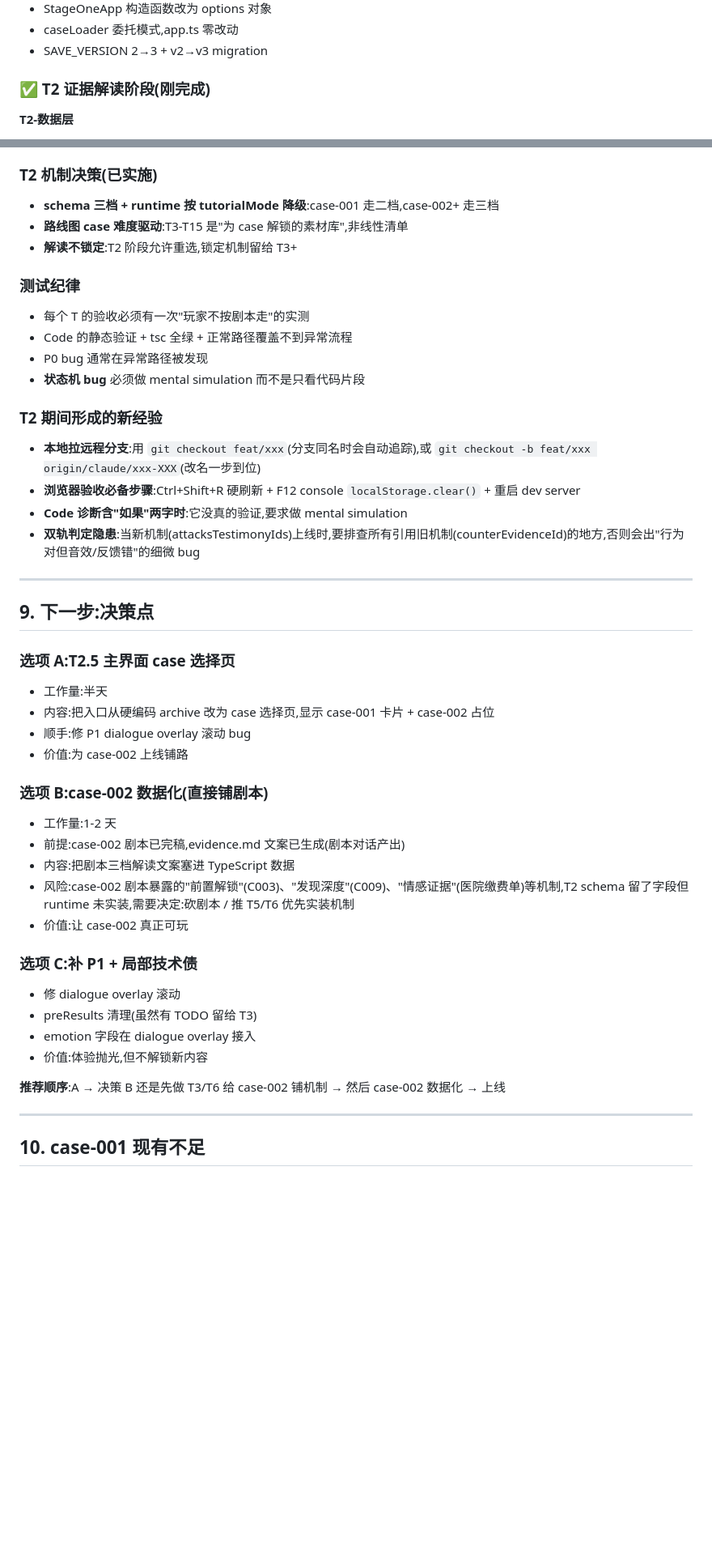
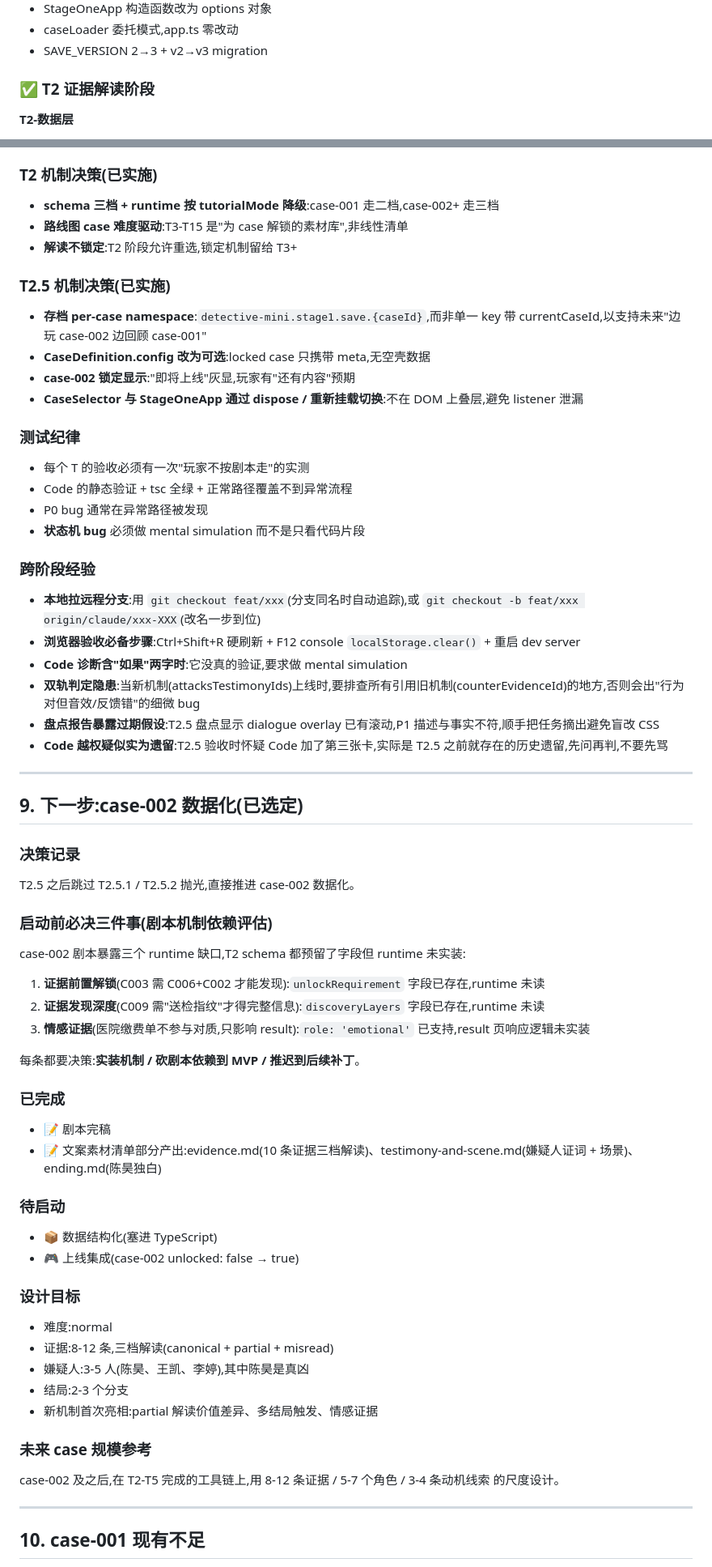
Before and after one commit to Jihai123/detective-mini, a Markdown page: PROJECT_STATE.md, 2 parts joined by grey strips. Shown at 81% size. Drawn GitHub-style; blank space fills up the shorter version.

Commit message:
update PROJECT_STATE

```diff
--- a/PROJECT_STATE.md
+++ b/PROJECT_STATE.md
@@ -61,7 +61,7 @@ Overlay(非 screen):dialogue / inspect / hint / **interpret**(T2 新增)
 - caseLoader 委托模式,app.ts 零改动
 - SAVE_VERSION 2→3 + v2→v3 migration
 
-### ✅ T2 证据解读阶段(刚完成)
+### ✅ T2 证据解读阶段
 
 **T2-数据层**
 - ClueInterpretation / ClueInterpretations / ClueRole / InterpretationState 类型引入
@@ -200,42 +246,59 @@ T3-T15 是"为 case 解锁的素材库",非线性清单。
 - **路线图 case 难度驱动**:T3-T15 是"为 case 解锁的素材库",非线性清单
 - **解读不锁定**:T2 阶段允许重选,锁定机制留给 T3+
 
+### T2.5 机制决策(已实施)
+- **存档 per-case namespace**:`detective-mini.stage1.save.{caseId}`,而非单一 key 带 currentCaseId,以支持未来"边玩 case-002 边回顾 case-001"
+- **CaseDefinition.config 改为可选**:locked case 只携带 meta,无空壳数据
+- **case-002 锁定显示**:"即将上线"灰显,玩家有"还有内容"预期
+- **CaseSelector 与 StageOneApp 通过 dispose / 重新挂载切换**:不在 DOM 上叠层,避免 listener 泄漏
+
 ### 测试纪律
 - 每个 T 的验收必须有一次"玩家不按剧本走"的实测
 - Code 的静态验证 + tsc 全绿 + 正常路径覆盖不到异常流程
 - P0 bug 通常在异常路径被发现
 - **状态机 bug** 必须做 mental simulation 而不是只看代码片段
 
-### T2 期间形成的新经验
-- **本地拉远程分支**:用 `git checkout feat/xxx`(分支同名时会自动追踪),或 `git checkout -b feat/xxx origin/claude/xxx-XXX`(改名一步到位)
+### 跨阶段经验
+- **本地拉远程分支**:用 `git checkout feat/xxx`(分支同名时自动追踪),或 `git checkout -b feat/xxx origin/claude/xxx-XXX`(改名一步到位)
 - **浏览器验收必备步骤**:Ctrl+Shift+R 硬刷新 + F12 console `localStorage.clear()` + 重启 dev server
 - **Code 诊断含"如果"两字时**:它没真的验证,要求做 mental simulation
 - **双轨判定隐患**:当新机制(attacksTestimonyIds)上线时,要排查所有引用旧机制(counterEvidenceId)的地方,否则会出"行为对但音效/反馈错"的细微 bug
+- **盘点报告暴露过期假设**:T2.5 盘点显示 dialogue overlay 已有滚动,P1 描述与事实不符,顺手把任务摘出避免盲改 CSS
+- **Code 越权疑似实为遗留**:T2.5 验收时怀疑 Code 加了第三张卡,实际是 T2.5 之前就存在的历史遗留,先问再判,不要先骂
 
 ---
 
-## 9. 下一步:决策点
+## 9. 下一步:case-002 数据化(已选定)
 
-### 选项 A:T2.5 主界面 case 选择页
-- 工作量:半天
-- 内容:把入口从硬编码 archive 改为 case 选择页,显示 case-001 卡片 + case-002 占位
-- 顺手:修 P1 dialogue overlay 滚动 bug
-- 价值:为 case-002 上线铺路
+### 决策记录
+T2.5 之后跳过 T2.5.1 / T2.5.2 抛光,直接推进 case-002 数据化。
 
-### 选项 B:case-002 数据化(直接铺剧本)
-- 工作量:1-2 天
-- 前提:case-002 剧本已完稿,evidence.md 文案已生成(剧本对话产出)
-- 内容:把剧本三档解读文案塞进 TypeScript 数据
-- 风险:case-002 剧本暴露的"前置解锁"(C003)、"发现深度"(C009)、"情感证据"(医院缴费单)等机制,T2 schema 留了字段但 runtime 未实装,需要决定:砍剧本 / 推 T5/T6 优先实装机制
-- 价值:让 case-002 真正可玩
+### 启动前必决三件事(剧本机制依赖评估)
+case-002 剧本暴露三个 runtime 缺口,T2 schema 都预留了字段但 runtime 未实装:
 
-### 选项 C:补 P1 + 局部技术债
-- 修 dialogue overlay 滚动
-- preResults 清理(虽然有 TODO 留给 T3)
-- emotion 字段在 dialogue overlay 接入
-- 价值:体验抛光,但不解锁新内容
+1. **证据前置解锁**(C003 需 C006+C002 才能发现):`unlockRequirement` 字段已存在,runtime 未读
+2. **证据发现深度**(C009 需"送检指纹"才得完整信息):`discoveryLayers` 字段已存在,runtime 未读
+3. **情感证据**(医院缴费单不参与对质,只影响 result):`role: 'emotional'` 已支持,result 页响应逻辑未实装
 
-**推荐顺序**:A → 决策 B 还是先做 T3/T6 给 case-002 铺机制 → 然后 case-002 数据化 → 上线
+每条都要决策:**实装机制 / 砍剧本依赖到 MVP / 推迟到后续补丁**。
+
+### 已完成
+- 📝 剧本完稿
+- 📝 文案素材清单部分产出:evidence.md(10 条证据三档解读)、testimony-and-scene.md(嫌疑人证词 + 场景)、ending.md(陈昊独白)
+
+### 待启动
+- 📦 数据结构化(塞进 TypeScript)
+- 🎮 上线集成(case-002 unlocked: false → true)
+
+### 设计目标
+- 难度:normal
+- 证据:8-12 条,三档解读(canonical + partial + misread)
+- 嫌疑人:3-5 人(陈昊、王凯、李婷),其中陈昊是真凶
+- 结局:2-3 个分支
+- 新机制首次亮相:partial 解读价值差异、多结局触发、情感证据
+
+### 未来 case 规模参考
+case-002 及之后,在 T2-T5 完成的工具链上,用 8-12 条证据 / 5-7 个角色 / 3-4 条动机线索 的尺度设计。
 
 ---
 
```
Also changed, not shown: other parts of PROJECT_STATE.md (+61 -42 lines).
